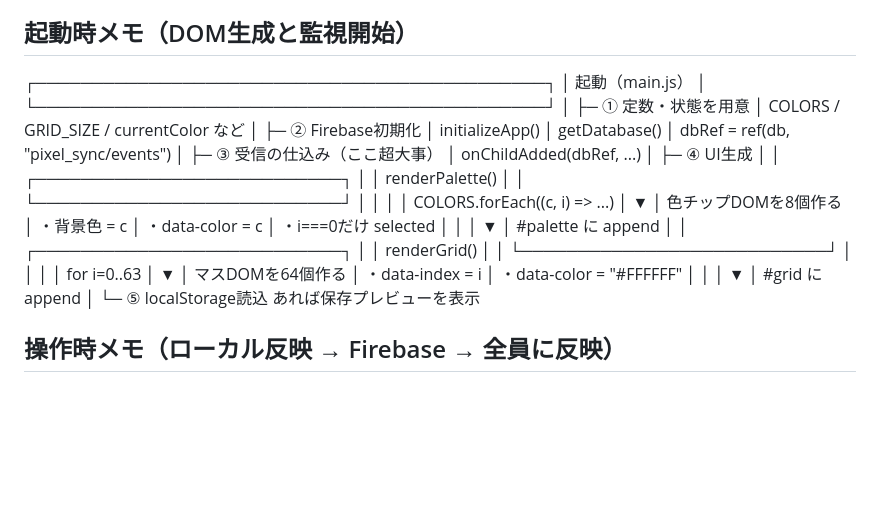
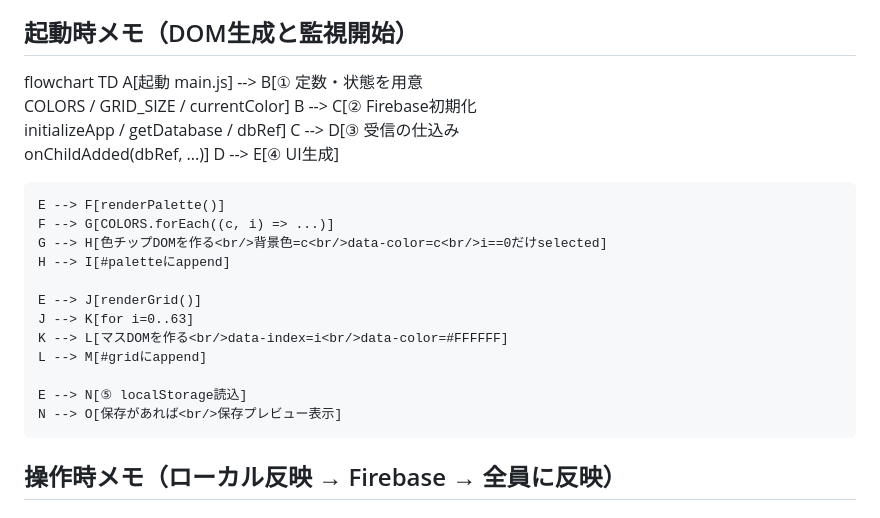
Before and after one commit to ken-fuji-git/kadai_chat_v1, a Markdown page: README.md, the part around the change. GitHub-like rendering; blank space fills up the shorter version.

```diff
--- a/README.md
+++ b/README.md
@@ -28,52 +28,25 @@ Firebaseとlocal storage を併用した事で、データの取り扱いがぐ
 いつもだったら途中で考えが散らかって収集がつかなくなるのですが、ワイヤーフレームを作った事で最後まで方針が振れずに対応できたと思います。設計は大事だと痛感しました。
 
 ## 起動時メモ（DOM生成と監視開始）
-┌─────────────────────────────────────────────┐
-│                 起動（main.js）              │
-└─────────────────────────────────────────────┘
-    │
-    ├─ ① 定数・状態を用意
-    │     COLORS / GRID_SIZE / currentColor など
-    │
-    ├─ ② Firebase初期化
-    │     initializeApp()
-    │     getDatabase()
-    │     dbRef = ref(db, "pixel_sync/events")
-    │
-    ├─ ③ 受信の仕込み（ここ超大事）
-    │     onChildAdded(dbRef, ...)
-    │
-    ├─ ④ UI生成
-    │
-    │   ┌───────────────────────────┐
-    │   │ renderPalette()            │
-    │   └───────────────────────────┘
-    │            │
-    │            │  COLORS.forEach((c, i) => ...)
-    │            ▼
-    │      色チップDOMを8個作る
-    │      ・背景色 = c
-    │      ・data-color = c
-    │      ・i===0だけ selected
-    │            │
-    │            ▼
-    │       #palette に append
-    │
-    │   ┌───────────────────────────┐
-    │   │ renderGrid()               │
-    │   └───────────────────────────┘
-    │            │
-    │            │  for i=0..63
-    │            ▼
-    │      マスDOMを64個作る
-    │      ・data-index = i
-    │      ・data-color = "#FFFFFF"
-    │            │
-    │            ▼
-    │       #grid に append
-    │
-    └─ ⑤ localStorage読込
-            あれば保存プレビューを表示
+flowchart TD
+    A[起動 main.js] --> B[① 定数・状態を用意<br/>COLORS / GRID_SIZE / currentColor]
+    B --> C[② Firebase初期化<br/>initializeApp / getDatabase / dbRef]
+    C --> D[③ 受信の仕込み<br/>onChildAdded(dbRef, ...)]
+    D --> E[④ UI生成]
+
+    E --> F[renderPalette()]
+    F --> G[COLORS.forEach((c, i) => ...)]
+    G --> H[色チップDOMを作る<br/>背景色=c<br/>data-color=c<br/>i==0だけselected]
+    H --> I[#paletteにappend]
+
+    E --> J[renderGrid()]
+    J --> K[for i=0..63]
+    K --> L[マスDOMを作る<br/>data-index=i<br/>data-color=#FFFFFF]
+    L --> M[#gridにappend]
+
+    E --> N[⑤ localStorage読込]
+    N --> O[保存があれば<br/>保存プレビュー表示]
+
 
 ## 操作時メモ（ローカル反映 → Firebase → 全員に反映）
 
```
